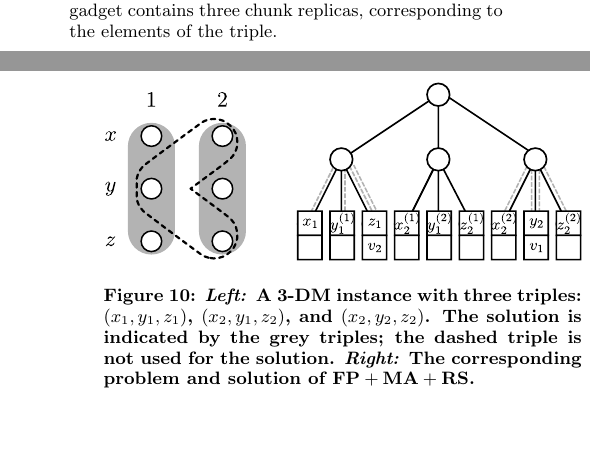
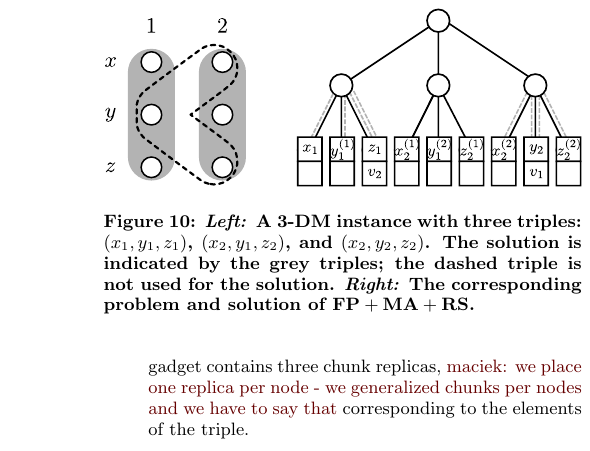
Before and after one commit to foo/virtual-cluster, a LaTeX document (vcemb-locality.tex): two parts of the columns of pages 7 and 8 of 13 before the commit and part of one column of page 8 of 13 after it, the two joined at a grey line, cut so that both start at the same text, the shorter picture padded with empty space. Compiled offline with pdfLaTeX.

Commit message:
Move the dot

```diff
--- a/vcemb-locality.tex
+++ b/vcemb-locality.tex
@@ -1198,7 +1198,7 @@ and has the following form:
 The gadget of each triple consists of an inner node (a router) and three leaves.
 \item \emph{Chunks and chunk replicas:} For each element in $X$, $Y$ and $Z$,
  we create a chunk type
-($3 \cdot k$ in total). Every gadget contains three chunk replicas,
+($3 \cdot k$ in total). Every gadget contains three chunk replicas, \maciek{we place one replica per node - we generalized chunks per nodes and we have to say that}
 corresponding to the elements of the triple.
 \item \emph{Other properties:} We set the number of to-be-embedded nodes to $k$,
 $\CostTrans$ to $1$, and the number of chunk slots in each node to the multi-assignment factor
```
Also changed, not shown: vcemb-locality.tex (2 more changed lines).
